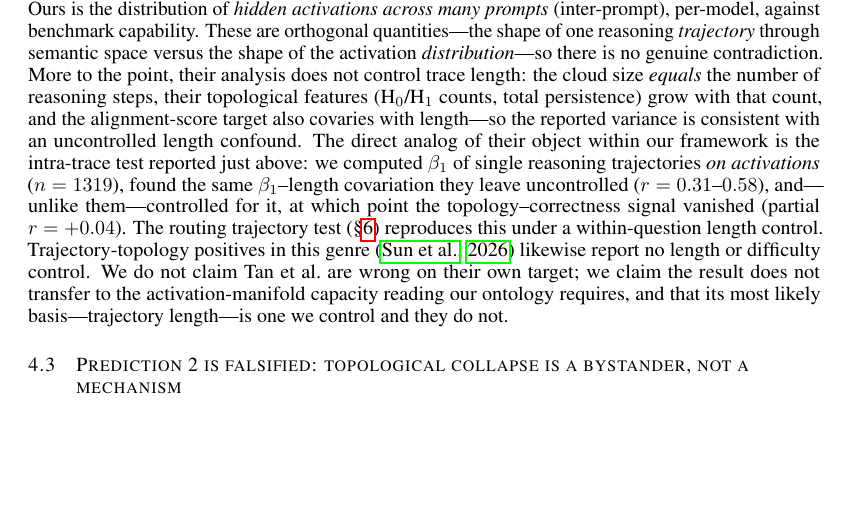
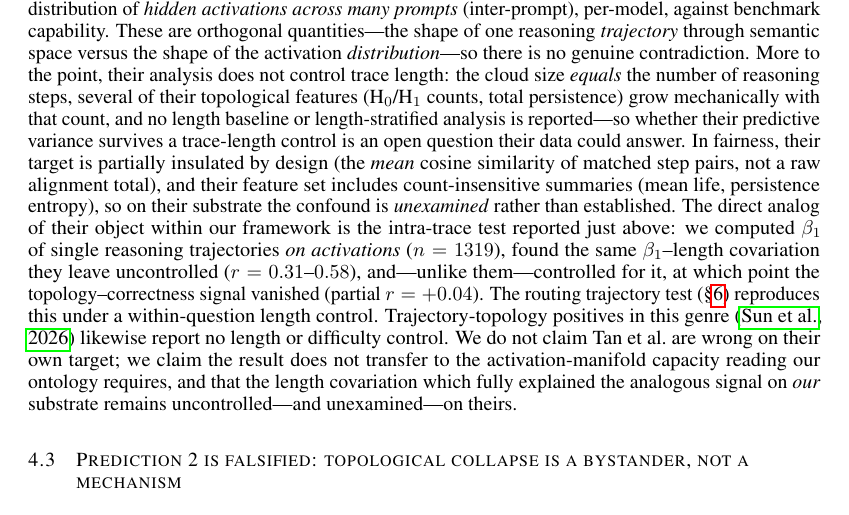
Before and after one commit to linxuhao/mathematical_life, a LaTeX paper (mathematical_life.tex): part of page 11 of 52, cut so that both start at the same text, the shorter picture padded with empty space. Compiled offline with pdfLaTeX.

Commit message:
Correct Tan et al. critique: length confound downgraded from 'most likely basis' to 'unexamined'
Full-text verification showed their target (mean cosine similarity of matched
step pairs) is partially length-insulated by design, and their feature set
includes count-insensitive summaries. The mechanical count-length covariation
and the absence of a length control stand; the target-side covariation we had
asserted was unverified. Scoped accordingly.

Co-Authored-By: Claude Fable 5 <noreply@anthropic.com>

```diff
--- a/mathematical_life.tex
+++ b/mathematical_life.tex
@@ -365,9 +365,14 @@ solution. Ours is the distribution of \emph{hidden activations across many promp
 per-model, against benchmark capability. These are orthogonal quantities---the shape of one reasoning
 \emph{trajectory} through semantic space versus the shape of the activation \emph{distribution}---so
 there is no genuine contradiction. More to the point, their analysis does not control trace length:
-the cloud size \emph{equals} the number of reasoning steps, their topological features (H$_0$/H$_1$
-counts, total persistence) grow with that count, and the alignment-score target also covaries with
-length---so the reported variance is consistent with an uncontrolled length confound. The direct
+the cloud size \emph{equals} the number of reasoning steps, several of their topological features
+(H$_0$/H$_1$ counts, total persistence) grow mechanically with that count, and no length baseline
+or length-stratified analysis is reported---so whether their predictive variance survives a
+trace-length control is an open question their data could answer. In fairness, their target is
+partially insulated by design (the \emph{mean} cosine similarity of matched step pairs, not a raw
+alignment total), and their feature set includes count-insensitive summaries (mean life,
+persistence entropy), so on their substrate the confound is \emph{unexamined} rather than
+established. The direct
 analog of their object within our framework is the intra-trace test reported just above: we computed
 $\beta_1$ of single reasoning trajectories \emph{on activations} ($n=1319$), found the same
 $\beta_1$--length covariation they leave uncontrolled ($r=0.31$--$0.58$), and---unlike them---controlled
@@ -376,7 +381,8 @@ trajectory test (\S\ref{sec:routing-test}) reproduces this under a within-questi
 Trajectory-topology positives in this genre \citep{reasoningTrajectories2604} likewise report no
 length or difficulty control. We do not claim Tan et al.\ are wrong on their own target; we claim the
 result does not transfer to the activation-manifold capacity reading our ontology requires, and that
-its most likely basis---trajectory length---is one we control and they do not.
+the length covariation which fully explained the analogous signal on \emph{our} substrate remains
+uncontrolled---and unexamined---on theirs.
 
 \subsection{Prediction~2 is falsified: topological collapse is a bystander, not a mechanism}
 \label{sec:empirical-p2}
```
Also changed, not shown: mathematical_life.pdf.
